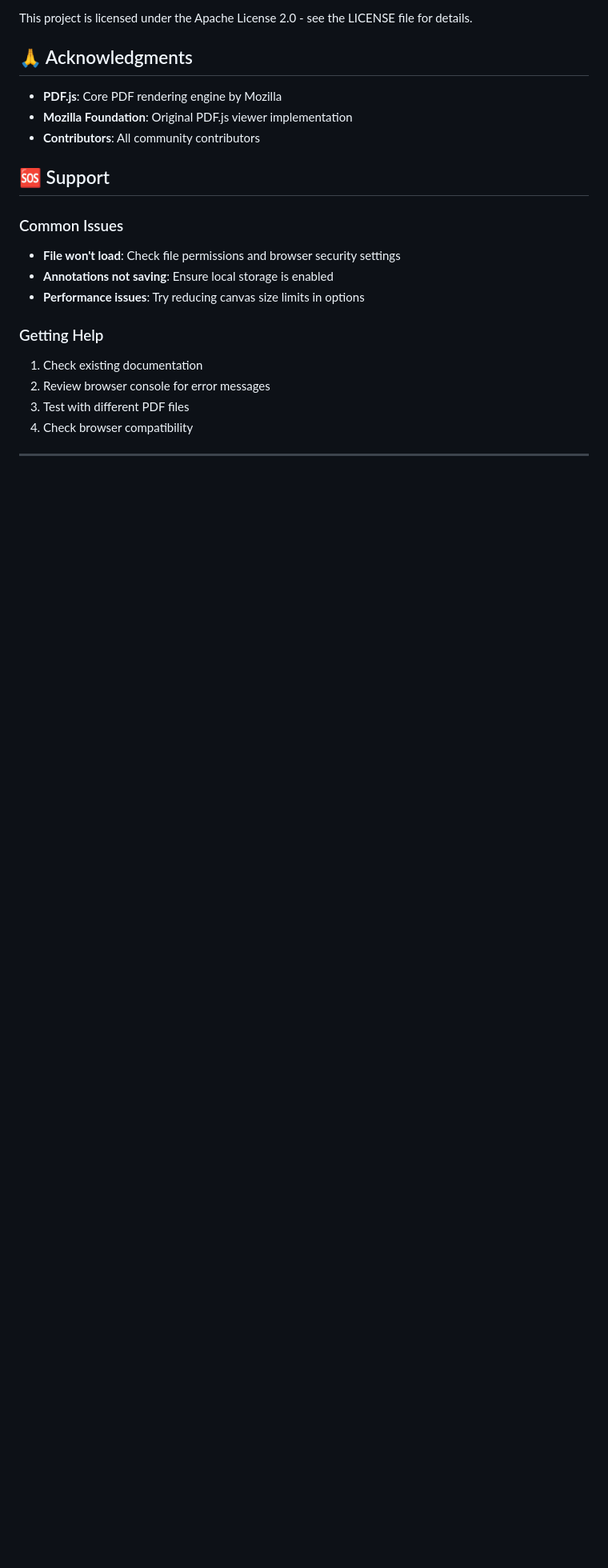
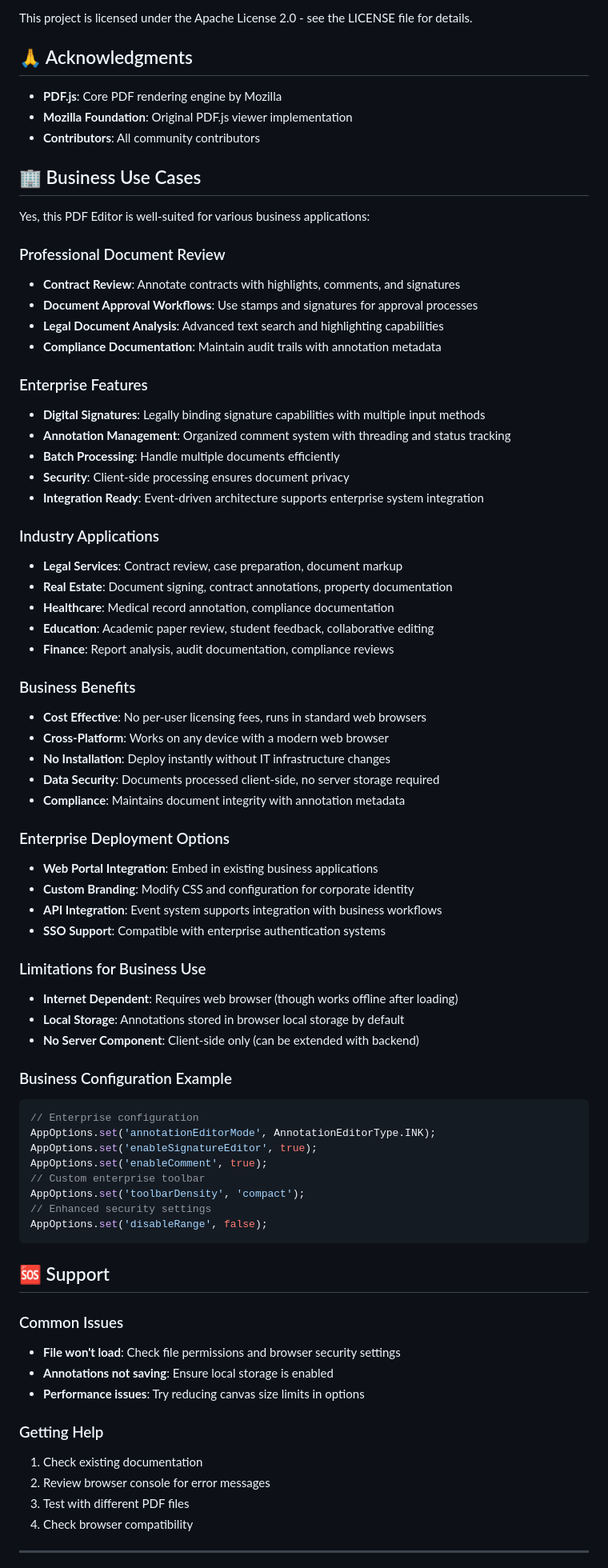
Before and after one commit to yapweijun1996/PDF-Editor-v4, a Markdown page: README.md, the part around the change. Shown at 80% size. Drawn GitHub-style; blank space fills up the shorter version.

````diff
--- a/README.md
+++ b/README.md
@@ -231,6 +231,60 @@ This project is licensed under the Apache License 2.0 - see the LICENSE file for
 - **Mozilla Foundation**: Original PDF.js viewer implementation
 - **Contributors**: All community contributors
 
+## 🏢 Business Use Cases
+
+Yes, this PDF Editor is well-suited for various business applications:
+
+### Professional Document Review
+- **Contract Review**: Annotate contracts with highlights, comments, and signatures
+- **Document Approval Workflows**: Use stamps and signatures for approval processes
+- **Legal Document Analysis**: Advanced text search and highlighting capabilities
+- **Compliance Documentation**: Maintain audit trails with annotation metadata
+
+### Enterprise Features
+- **Digital Signatures**: Legally binding signature capabilities with multiple input methods
+- **Annotation Management**: Organized comment system with threading and status tracking
+- **Batch Processing**: Handle multiple documents efficiently
+- **Security**: Client-side processing ensures document privacy
+- **Integration Ready**: Event-driven architecture supports enterprise system integration
+
+### Industry Applications
+- **Legal Services**: Contract review, case preparation, document markup
+- **Real Estate**: Document signing, contract annotations, property documentation
+- **Healthcare**: Medical record annotation, compliance documentation
+- **Education**: Academic paper review, student feedback, collaborative editing
+- **Finance**: Report analysis, audit documentation, compliance reviews
+
+### Business Benefits
+- **Cost Effective**: No per-user licensing fees, runs in standard web browsers
+- **Cross-Platform**: Works on any device with a modern web browser
+- **No Installation**: Deploy instantly without IT infrastructure changes
+- **Data Security**: Documents processed client-side, no server storage required
+- **Compliance**: Maintains document integrity with annotation metadata
+
+### Enterprise Deployment Options
+- **Web Portal Integration**: Embed in existing business applications
+- **Custom Branding**: Modify CSS and configuration for corporate identity
+- **API Integration**: Event system supports integration with business workflows
+- **SSO Support**: Compatible with enterprise authentication systems
+
+### Limitations for Business Use
+- **Internet Dependent**: Requires web browser (though works offline after loading)
+- **Local Storage**: Annotations stored in browser local storage by default
+- **No Server Component**: Client-side only (can be extended with backend)
+
+### Business Configuration Example
+```javascript
+// Enterprise configuration
+AppOptions.set('annotationEditorMode', AnnotationEditorType.INK);
+AppOptions.set('enableSignatureEditor', true);
+AppOptions.set('enableComment', true);
+// Custom enterprise toolbar
+AppOptions.set('toolbarDensity', 'compact');
+// Enhanced security settings
+AppOptions.set('disableRange', false);
+```
+
 ## 🆘 Support
 
 ### Common Issues
````
